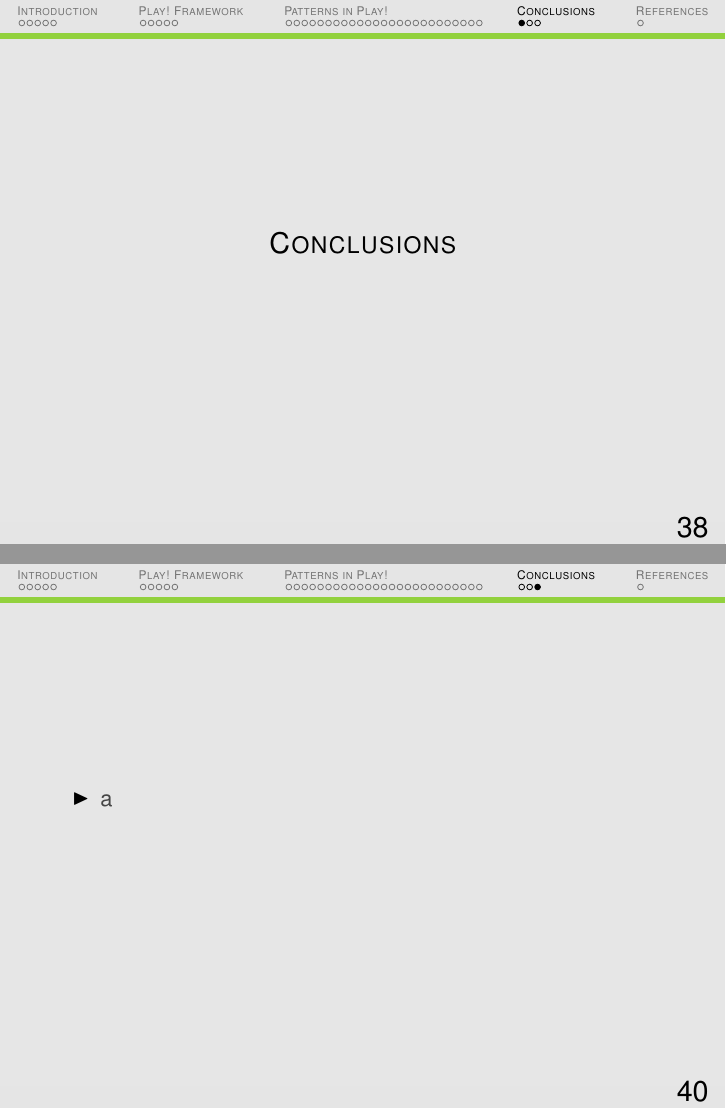
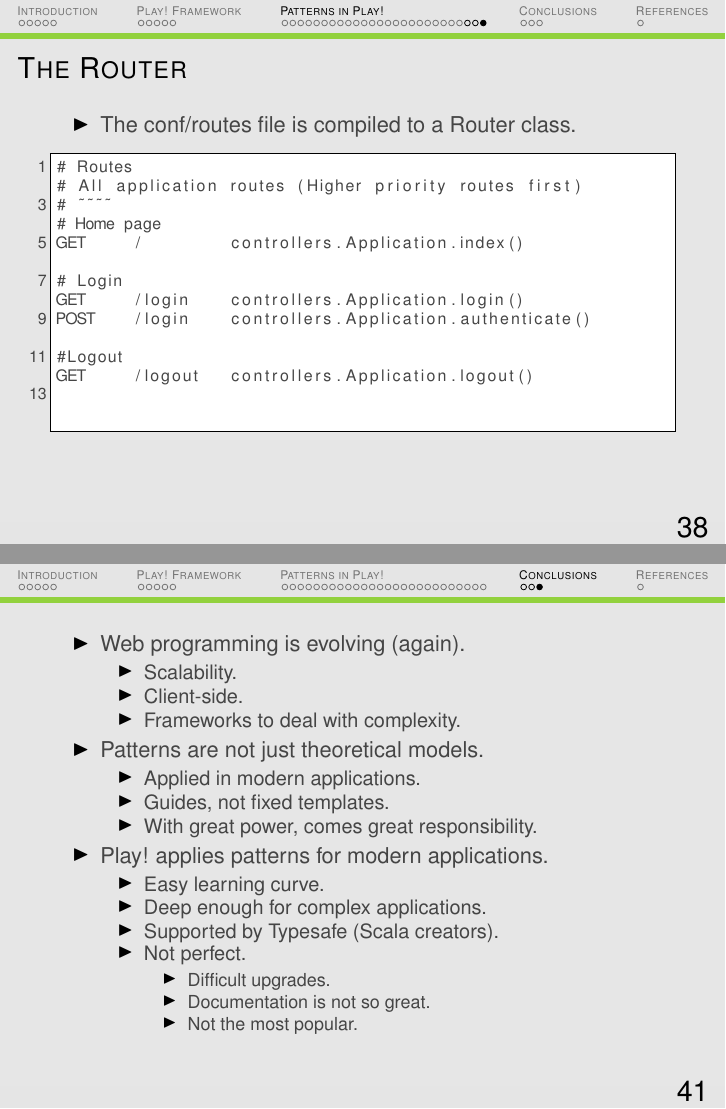
Before and after one commit to Blitzman/play-backbone, LaTeX slides (doc/beamer/play.tex): pages 38 and 40 of 41 before the commit and pages 38 and 41 of 42 after it, joined at a grey line. Compiled offline with pdfLaTeX; the source files are stored in an older character set and shown here as Unicode.

Commit message:
Presentation improvements.
Conclusions added, example of front controller (router).

```diff
--- a/doc/beamer/play.tex
+++ b/doc/beamer/play.tex
@@ -704,13 +704,58 @@ ORM Hate by Martin Fowler \cite{ORMHate}
 		\end{itemize}
 \end{frame}
 
+\begin{frame}[fragile]{The Router}
+	\begin{itemize}
+		\item{The conf/routes file is compiled to a Router class.}
+	\end{itemize}
+	\lstset{language=Java}
+	\begin{lstlisting}
+# Routes
+# All application routes (Higher priority routes first)
+# ~~~~
+# Home page
+GET     /         controllers.Application.index()
+
+# Login
+GET     /login    controllers.Application.login()
+POST    /login    controllers.Application.authenticate()
+
+#Logout
+GET     /logout   controllers.Application.logout()
+
+	\end{lstlisting}
+\end{frame}
+
 %%%%%%%%%%%%%%%%%%%%%%%%%%%%%%%%%%%%%%%%%%%%%%%%%%%%%%
 %%%%%%%%%%%%%%%%%%%%%%%%%%%%%%%%%%%%%%%%%%%%%%%%%%%%%%
 
 \section{\scshape Conclusions}
 \begin{frame}
 	\begin{itemize}
-		\item{a}
+		\item{Web programming is evolving (again).}
+		\begin{itemize}
+			\item{Scalability.}
+			\item{Client-side.}
+			\item{Frameworks to deal with complexity.}
+		\end{itemize}
+		\item{Patterns are not just theoretical models.}
+		\begin{itemize}
+			\item{Applied in modern applications.}
+			\item{Guides, not fixed templates.}
+			\item{With great power, comes great responsibility.}
+		\end{itemize}
+		\item{Play! applies patterns for modern applications.}
+		\begin{itemize}
+			\item{Easy learning curve.}
+			\item{Deep enough for complex applications.}
+			\item{Supported by Typesafe (Scala creators).}
+			\item{Not perfect.}
+			\begin{itemize}
+				\item{Difficult upgrades.}
+				\item{Documentation is not so great.}
+				\item{Not the most popular.}
+			\end{itemize}
+		\end{itemize}
 	\end{itemize}
 \end{frame}
 
```
Also changed, not shown: doc/beamer/Screenshot from 2014-05-15 21:10:46.png (added), doc/beamer/play.pdf, 6 other files.
